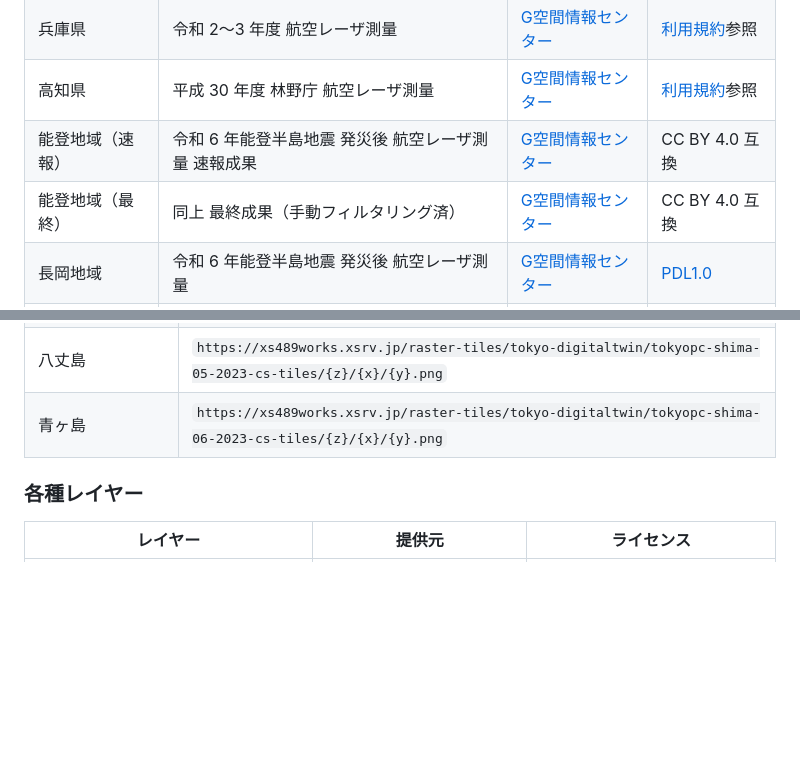
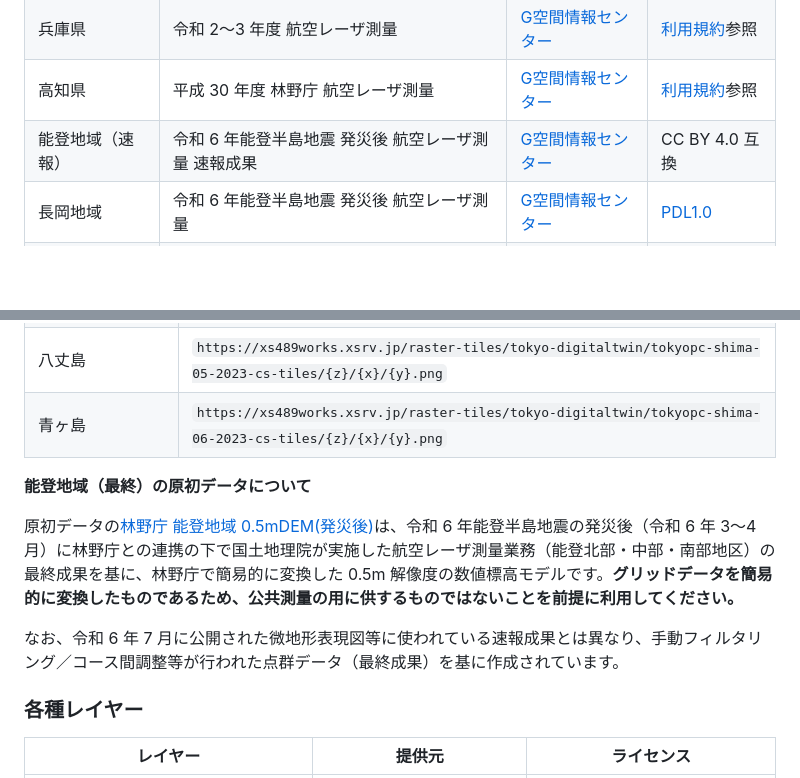
Before and after one commit to shiwaku/aist-dem-with-csmap-on-maplibre, a Markdown page: README.md, 2 parts joined by grey strips. GitHub-like rendering; blank space fills up the shorter version.

Commit message:
README: 能登地域(最終)の利用制約を復活し、林野庁テーブルの重複行を削除 (#3)
1. 原初データ（林野庁 能登地域 0.5mDEM(発災後)）の利用制約
   「公共測量の用に供するものではないことを前提に利用してください」
   を復活。25e315f の表形式リライトで概要ごと落ちていたが、これは
   記述的な説明ではなくデータ提供者が課す利用条件であり、README にも
   src/ にも style JSON の attribution にも残っていなかった。

2. 林野庁テーブルの「能登地域（最終）」行を削除。リライト時に追加
   された行だが、林野庁が公開しているのは 0.5mDEM であって CS 立体図
   ではない。当該 CS 立体図は shi-works 作成（配信元 shiworks.xsrv.jp、
   public/style/*.json の noto-cs-final ソース）で、shi-works 表に
   正しく掲載済みのため二重掲載かつ作成者帰属の誤りだった。

Claude-Session: https://claude.ai/code/session_0185TXrPkXFox6gvVWkgEgVw

```diff
--- a/README.md
+++ b/README.md
@@ -81,7 +81,6 @@ npm run preview
 | 兵庫県 | 令和 2〜3 年度 航空レーザ測量 | [G空間情報センター](https://www.geospatial.jp/ckan/dataset/csmap_hyogo) | [利用規約](https://www.geospatial.jp/ckan/dataset/csmap_hyogo/resource/ab5fab0d-99a1-4638-9807-a09eb53e14b7)参照 |
 | 高知県 | 平成 30 年度 林野庁 航空レーザ測量 | [G空間情報センター](https://www.geospatial.jp/ckan/dataset/csmap_kochi) | [利用規約](https://www.geospatial.jp/ckan/dataset/csmap_kochi/resource/86bbb203-3025-4c58-b130-b8fe692f9c09)参照 |
 | 能登地域（速報） | 令和 6 年能登半島地震 発災後 航空レーザ測量 速報成果 | [G空間情報センター](https://www.geospatial.jp/ckan/dataset/2024noto_rinya) | CC BY 4.0 互換 |
-| 能登地域（最終） | 同上 最終成果（手動フィルタリング済） | [G空間情報センター](https://www.geospatial.jp/ckan/dataset/2024noto_dem) | CC BY 4.0 互換 |
 | 長岡地域 | 令和 6 年能登半島地震 発災後 航空レーザ測量 | [G空間情報センター](https://www.geospatial.jp/ckan/dataset/rinya-csmap-nagaoka2024) | [PDL1.0](https://www.digital.go.jp/resources/open_data/public_data_license_v1.0) |
 | 滋賀県 | 滋賀県森林政策課 航空レーザ測量成果 | [G空間情報センター](https://www.geospatial.jp/ckan/dataset/rinya-shiga-maptiles) | [PDL1.0](https://www.digital.go.jp/resources/open_data/public_data_license_v1.0) |
 
@@ -149,6 +148,12 @@ npm run preview
 | 八丈島 | `https://xs489works.xsrv.jp/raster-tiles/tokyo-digitaltwin/tokyopc-shima-05-2023-cs-tiles/{z}/{x}/{y}.png` |
 | 青ヶ島 | `https://xs489works.xsrv.jp/raster-tiles/tokyo-digitaltwin/tokyopc-shima-06-2023-cs-tiles/{z}/{x}/{y}.png` |
 
+**能登地域（最終）の原初データについて**
+
+原初データの[林野庁 能登地域 0.5mDEM(発災後)](https://www.geospatial.jp/ckan/dataset/2024noto_dem)は、令和 6 年能登半島地震の発災後（令和 6 年 3〜4 月）に林野庁との連携の下で国土地理院が実施した航空レーザ測量業務（能登北部・中部・南部地区）の最終成果を基に、林野庁で簡易的に変換した 0.5m 解像度の数値標高モデルです。**グリッドデータを簡易的に変換したものであるため、公共測量の用に供するものではないことを前提に利用してください。**
+
+なお、令和 6 年 7 月に公開された微地形表現図等に使われている速報成果とは異なり、手動フィルタリング／コース間調整等が行われた点群データ（最終成果）を基に作成されています。
+
 ### 各種レイヤー
 
 | レイヤー | 提供元 | ライセンス |
```
